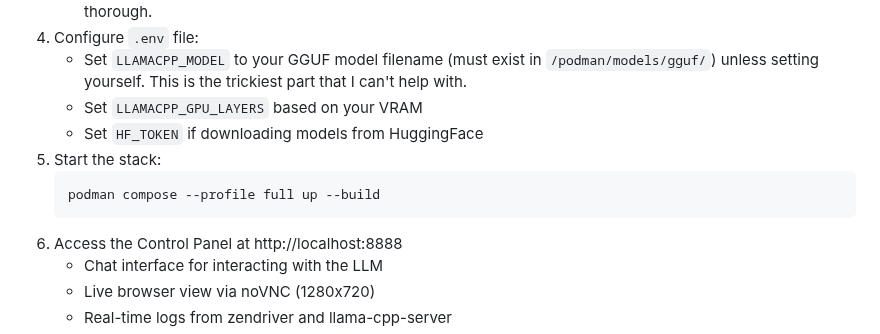
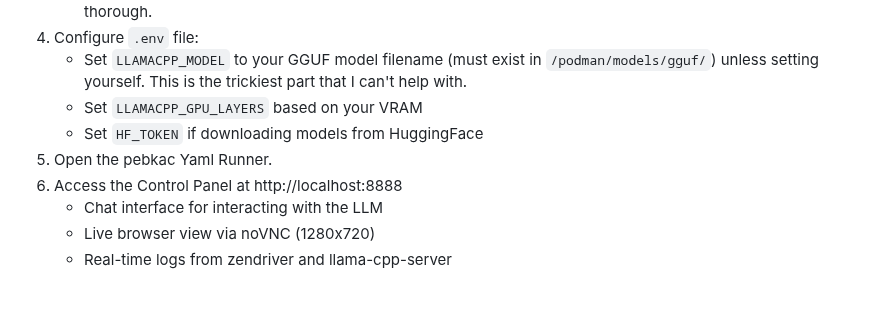
Before and after one commit to michaelsoftmd/pebkac-chrome, a Markdown page: README.md, the part around the change. Drawn GitHub-style; blank space fills up the shorter version.

````diff
--- a/README.md
+++ b/README.md
@@ -122,10 +122,7 @@ I am of the opinion that pebkac demonstrates how mainstream approaches to LLMs a
    - Set `LLAMACPP_MODEL` to your GGUF model filename (must exist in `/podman/models/gguf/`) unless setting yourself. This is the trickiest part that I can't help with.
    - Set `LLAMACPP_GPU_LAYERS` based on your VRAM
    - Set `HF_TOKEN` if downloading models from HuggingFace
-5. Start the stack:
-   ```bash
-   podman compose --profile full up --build
-   ```
+5. Open the pebkac Yaml Runner.
 6. Access the Control Panel at http://localhost:8888
    - Chat interface for interacting with the LLM
    - Live browser view via noVNC (1280x720)
````
